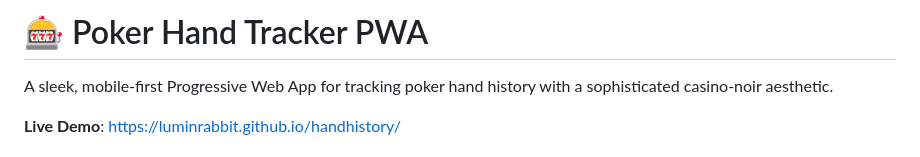
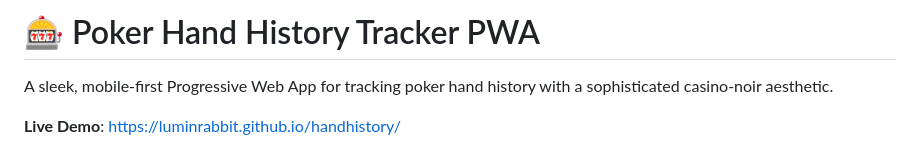
Before and after one commit to LuminRabbit/handhistory, a Markdown page: README.md, the part around the change. Rendered like a GitHub page.

```diff
--- a/README.md
+++ b/README.md
@@ -1,4 +1,4 @@
-# 🎰 Poker Hand Tracker PWA
+# 🎰 Poker Hand History Tracker PWA
 
 A sleek, mobile-first Progressive Web App for tracking poker hand history with a sophisticated casino-noir aesthetic.
 
```
